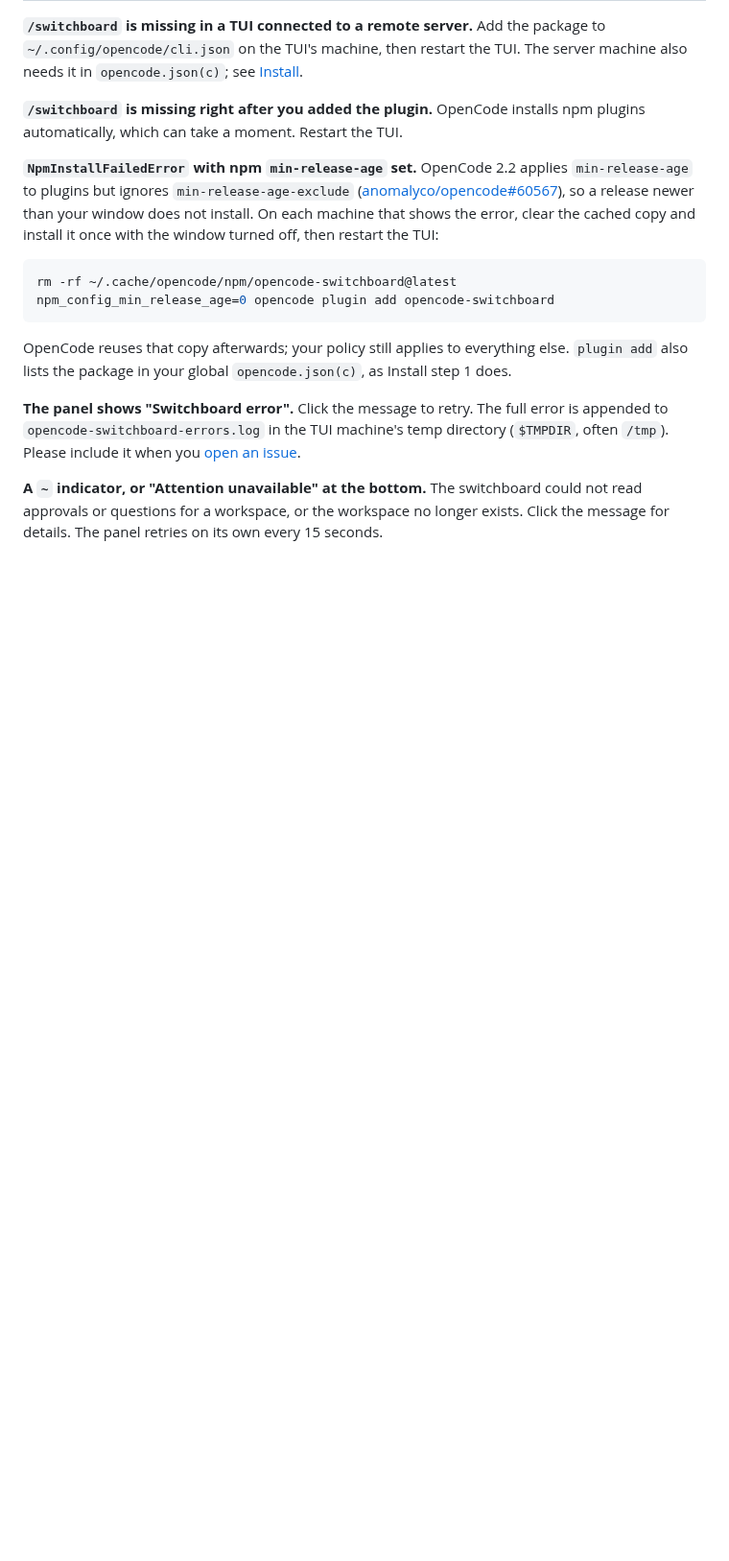
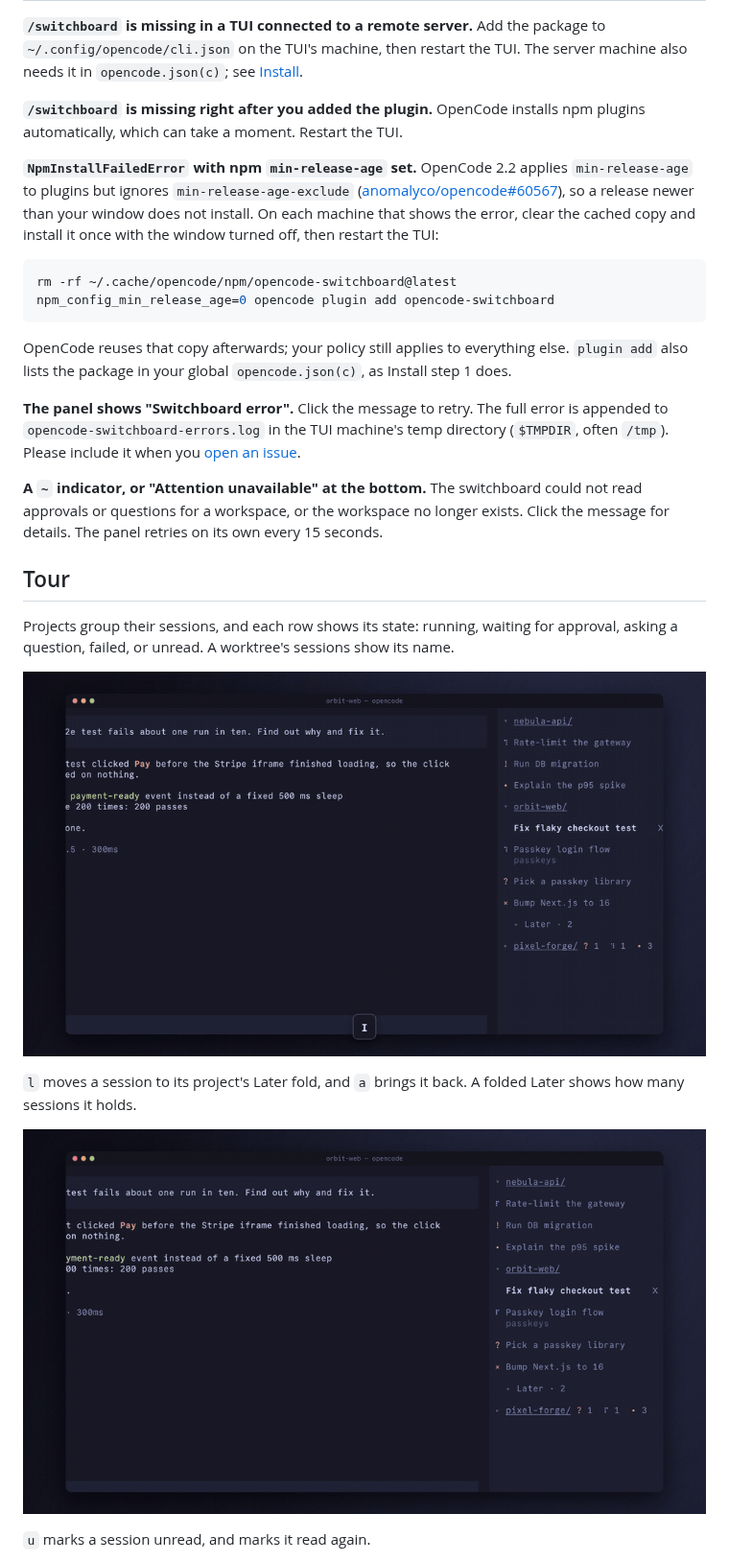
Before and after one commit to abeisleem/opencode-switchboard, a Markdown page: README.md, the part around one of its changes. Shown at 96% size. Drawn GitHub-style; pictures changed too: docs/media/switchboard-later.gif (added), docs/media/switchboard-states.gif (added); blank space fills up the shorter version.

Commit message:
docs: add a Tour section with demo GIFs
Refs #1

```diff
--- a/README.md
+++ b/README.md
@@ -189,3 +189,17 @@ include it when you [open an issue](https://github.com/abeisleem/opencode-switch
 questions for a workspace, or the workspace no longer exists. Click the message for details. The panel retries
 on its own every 15 seconds.
 
+## Tour
+
+Projects group their sessions, and each row shows its state: running, waiting for approval, asking a question,
+failed, or unread. A worktree's sessions show its name.
+
+![Projects with sessions in every state](docs/media/switchboard-states.gif)
+
+`l` moves a session to its project's Later fold, and `a` brings it back. A folded Later shows how many sessions it
+holds.
+
+![Moving sessions between Active and Later](docs/media/switchboard-later.gif)
+
+`u` marks a session unread, and marks it read again.
+
```
Also changed, not shown: other parts of README.md (+6 -0 lines), docs/media/switchboard-folded.gif (added), docs/media/switchboard-unread.gif (added).
